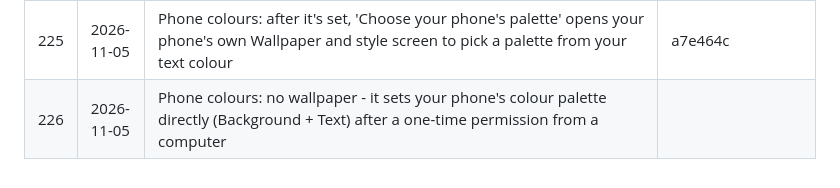
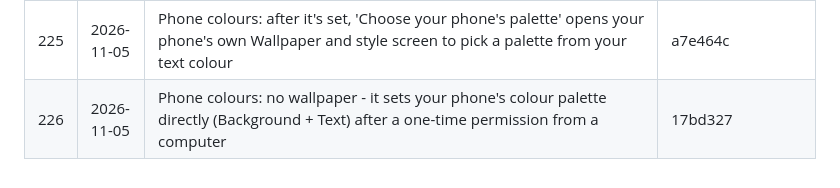
Before and after one commit to bethestoryownyourstory/story-lockedintool, a Markdown page: UPDATES.md, the part around the change. Drawn GitHub-style.

Commit message:
UPDATES: #226 hash
Co-Authored-By: Claude Opus 5.5 <noreply@anthropic.com>
Claude-Session: https://claude.ai/code/session_01XLn6iqczBhEJDyNN2zXKam

```diff
--- a/UPDATES.md
+++ b/UPDATES.md
@@ -231,4 +231,4 @@ commits, pushed as a new update) - nothing else changes.
 | 223 | 2026-11-05 | Phone colours: Background and Text colours - your wallpaper is made from both so the phone builds its colours from both (the preview you chose) | e767a35 |
 | 224 | 2026-11-05 | Phone colours never fail silently: an older app version says to update first, and no answer from the phone in 12 s says so | afd1254 |
 | 225 | 2026-11-05 | Phone colours: after it's set, 'Choose your phone's palette' opens your phone's own Wallpaper and style screen to pick a palette from your text colour | a7e464c |
-| 226 | 2026-11-05 | Phone colours: no wallpaper - it sets your phone's colour palette directly (Background + Text) after a one-time permission from a computer | |
+| 226 | 2026-11-05 | Phone colours: no wallpaper - it sets your phone's colour palette directly (Background + Text) after a one-time permission from a computer | 17bd327 |
```
